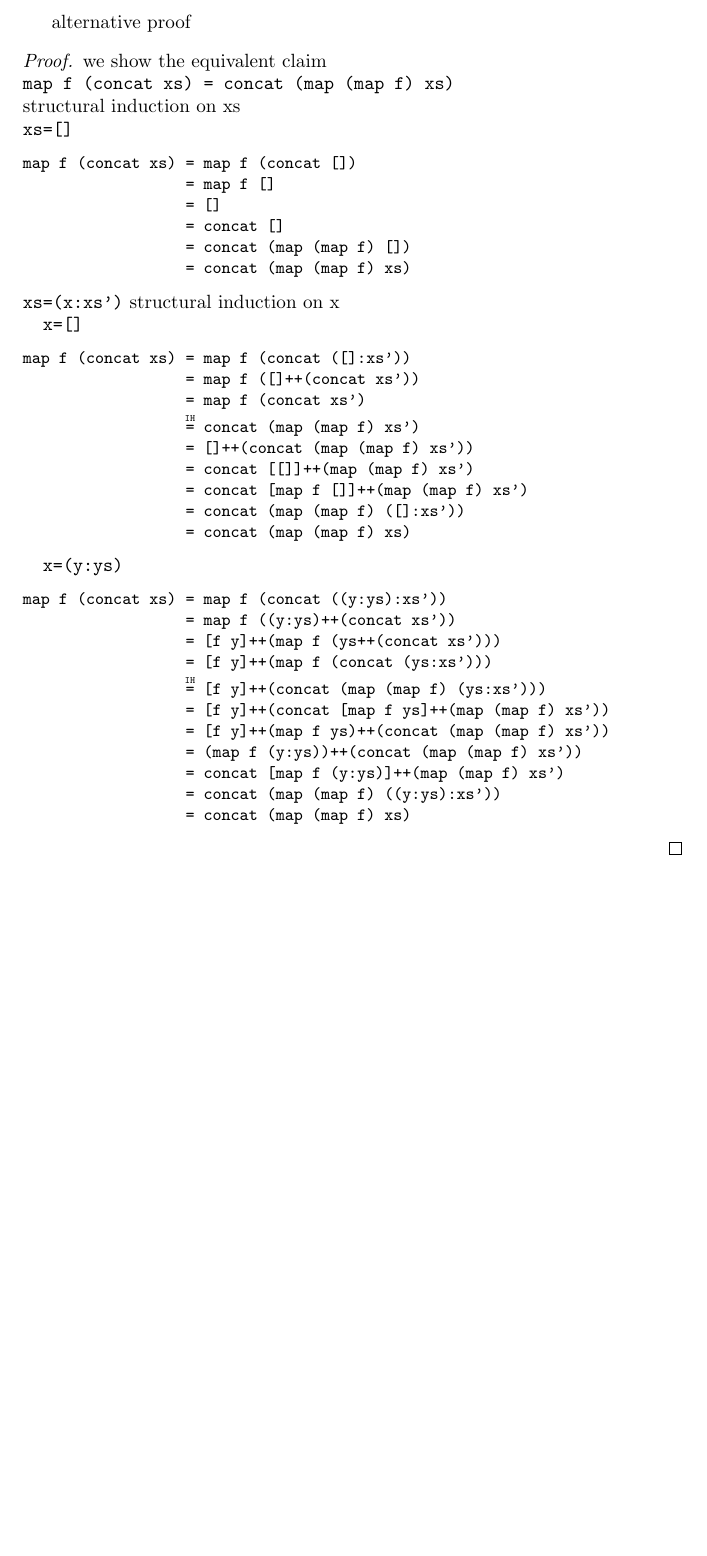
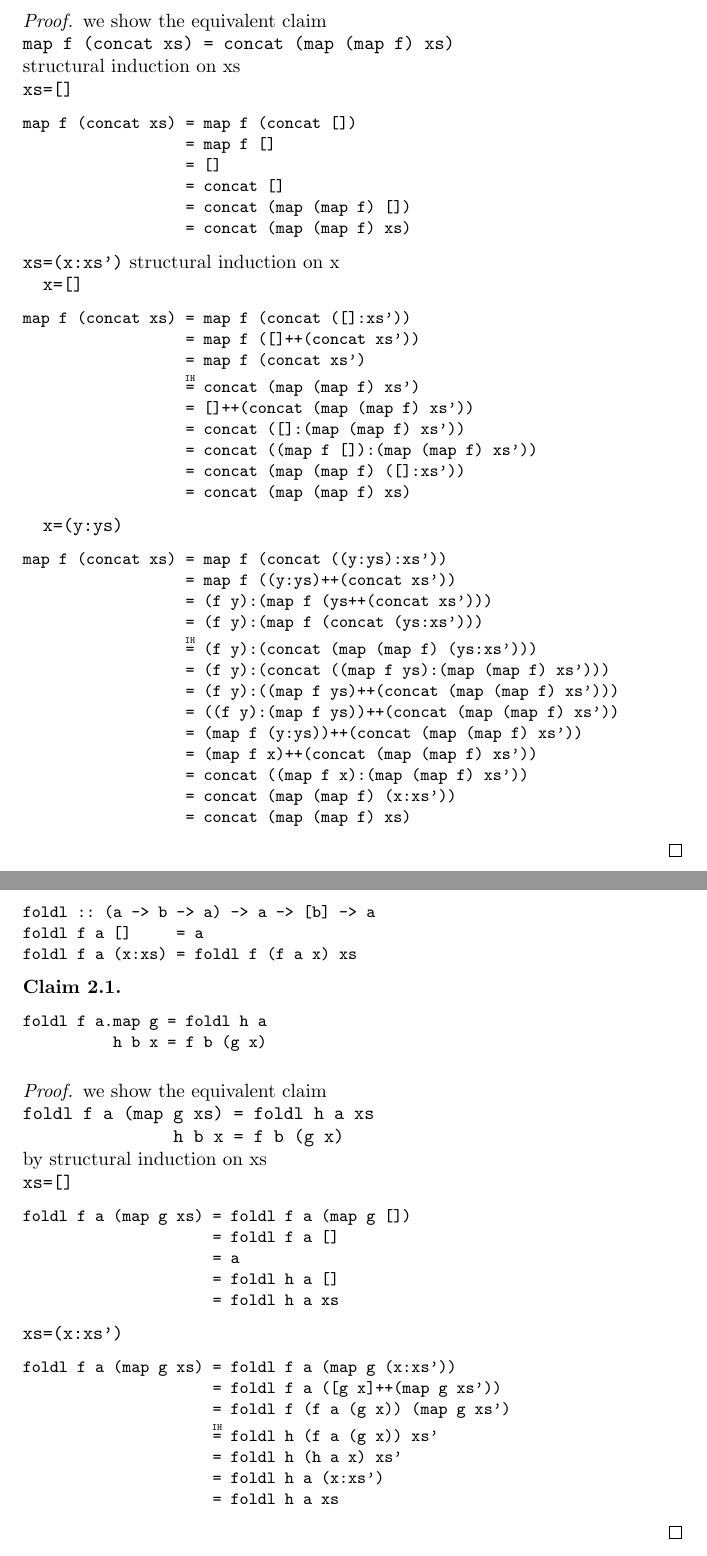
Before and after one commit to Zerwas/Work, a LaTeX document (Arbeit/Induction/SI/Structural_Induction.tex, which reads Arbeit/Induction/SI/foldl_map.tex, Arbeit/Induction/SI/map_concat.tex): part of page 3 of 3 before the commit and two parts of pages 3 and 4 of 5 after it, the two joined at a grey line, cut at the place of the change, the shorter picture padded with empty space. Compiled offline with pdfLaTeX.

Commit message:
added IH over = only took 1,5 h -.-

```diff
--- /dev/null
+++ b/Arbeit/Induction/SI/foldl_map.tex
@@ -0,0 +1,35 @@
+\section{foldl map}
+\begin{code}
+foldl :: (a -> b -> a) -> a -> [b] -> a
+foldl f a []     = a
+foldl f a (x:xs) = foldl f (f a x) xs
+\end{code}
+\begin{claim}\
+\begin{code}
+foldl f a.map g = foldl h a
+          h b x = f b (g x)
+\end{code}
+\end{claim}
+\begin{proof}we show the equivalent claim \\
+\verb|foldl f a (map g xs) = foldl h a xs|\\
+\verb|               h b x = f b (g x)|\\
+by structural induction on xs\\
+\verb|xs=[]|
+\begin{code}
+foldl f a (map g xs) = foldl f a (map g [])
+                     = foldl f a []
+                     = a
+                     = foldl h a []
+                     = foldl h a xs
+\end{code}
+\verb|xs=(x:xs')|
+\begin{code}
+foldl f a (map g xs) = foldl f a (map g (x:xs'))
+                     = foldl f a ([g x]++(map g xs'))
+                     = foldl f (f a (g x)) (map g xs')
+                     (*\sEq{IH}*) foldl h (f a (g x)) xs'
+                     = foldl h (h a x) xs'
+                     = foldl h a (x:xs')
+                     = foldl h a xs
+\end{code}
+\end{proof}
--- a/Arbeit/Induction/SI/map_concat.tex
+++ b/Arbeit/Induction/SI/map_concat.tex
@@ -90,8 +91,8 @@ map f (concat xs) = map f (concat ([]:xs'))
                   = map f (concat xs')
                   (*\sEq{IH}*) concat (map (map f) xs')
                   = []++(concat (map (map f) xs'))
-                  = concat [[]]++(map (map f) xs')
-                  = concat [map f []]++(map (map f) xs')
+                  = concat ([]:(map (map f) xs'))
+                  = concat ((map f []):(map (map f) xs'))
                   = concat (map (map f) ([]:xs'))
                   = concat (map (map f) xs)
 \end{code}
@@ -99,14 +100,16 @@ map f (concat xs) = map f (concat ([]:xs'))
 \begin{code}
 map f (concat xs) = map f (concat ((y:ys):xs'))
                   = map f ((y:ys)++(concat xs'))
-                  = [f y]++(map f (ys++(concat xs')))
-                  = [f y]++(map f (concat (ys:xs')))
-                  (*\sEq{IH}*) [f y]++(concat (map (map f) (ys:xs')))
-                  = [f y]++(concat [map f ys]++(map (map f) xs'))
-                  = [f y]++(map f ys)++(concat (map (map f) xs'))
+                  = (f y):(map f (ys++(concat xs')))
+                  = (f y):(map f (concat (ys:xs')))
+                  (*\sEq{IH}*) (f y):(concat (map (map f) (ys:xs')))
+                  = (f y):(concat ((map f ys):(map (map f) xs')))
+                  = (f y):((map f ys)++(concat (map (map f) xs')))
+                  = ((f y):(map f ys))++(concat (map (map f) xs'))
                   = (map f (y:ys))++(concat (map (map f) xs'))
-                  = concat [map f (y:ys)]++(map (map f) xs')
-                  = concat (map (map f) ((y:ys):xs'))
+                  = (map f x)++(concat (map (map f) xs'))
+                  = concat ((map f x):(map (map f) xs'))
+                  = concat (map (map f) (x:xs'))
                   = concat (map (map f) xs)
 \end{code}
 \end{proof}
```
Also changed, not shown: Arbeit/Induction/SI/Structural_Induction.tex (+4 -0 lines), Arbeit/Induction/SI/bag.tex (added, +47 -0 lines), Arbeit/Induction/SI/Structural_Induction.pdf, Arbeit/Induction/SI/map_concat.tex (23 more changed lines).
